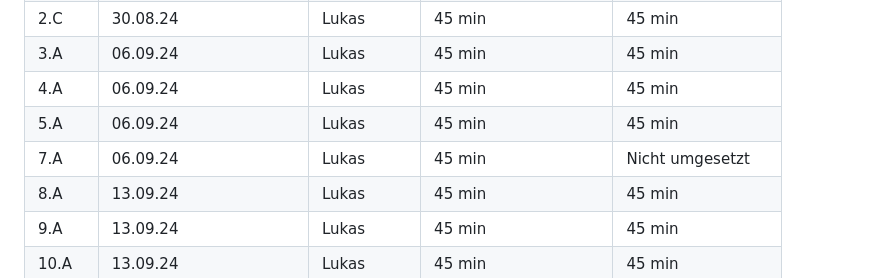
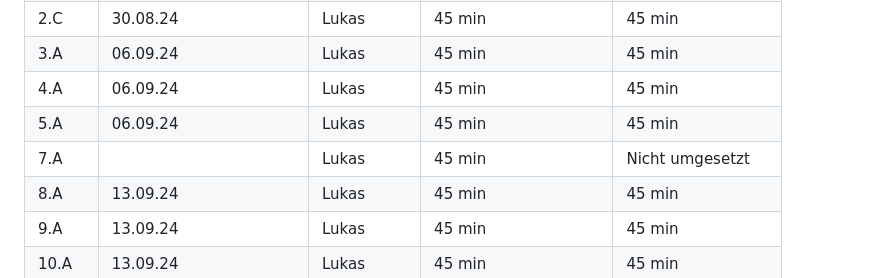
Before and after one commit to LukasHeiniger/LBM324, a Markdown page: Projektdokummentation.md, the part around the change. GitHub-like rendering.

```diff
--- a/Projektdokummentation.md
+++ b/Projektdokummentation.md
@@ -100,7 +100,7 @@ Total:
 | 3.A  |  06.09.24      |  Lukas         |  45 min            |    45 min                 |
 | 4.A  |  06.09.24     |  Lukas         |   45 min          |    45 min                 |
 | 5.A  | 06.09.24    |  Lukas         |  45 min            |    45 min                 |
-| 7.A  |  06.09.24    |  Lukas         |   45 min          |  Nicht umgesetzt                 |
+| 7.A  |     |  Lukas         |   45 min          |  Nicht umgesetzt                 |
 | 8.A  | 13.09.24        |  Lukas         |  45 min            |   45 min                  |
 | 9.A  |  13.09.24   |  Lukas         |   45 min          |     45 min                |
 | 10.A  |13.09.24     |  Lukas         |  45 min            |     45 min                |
```
